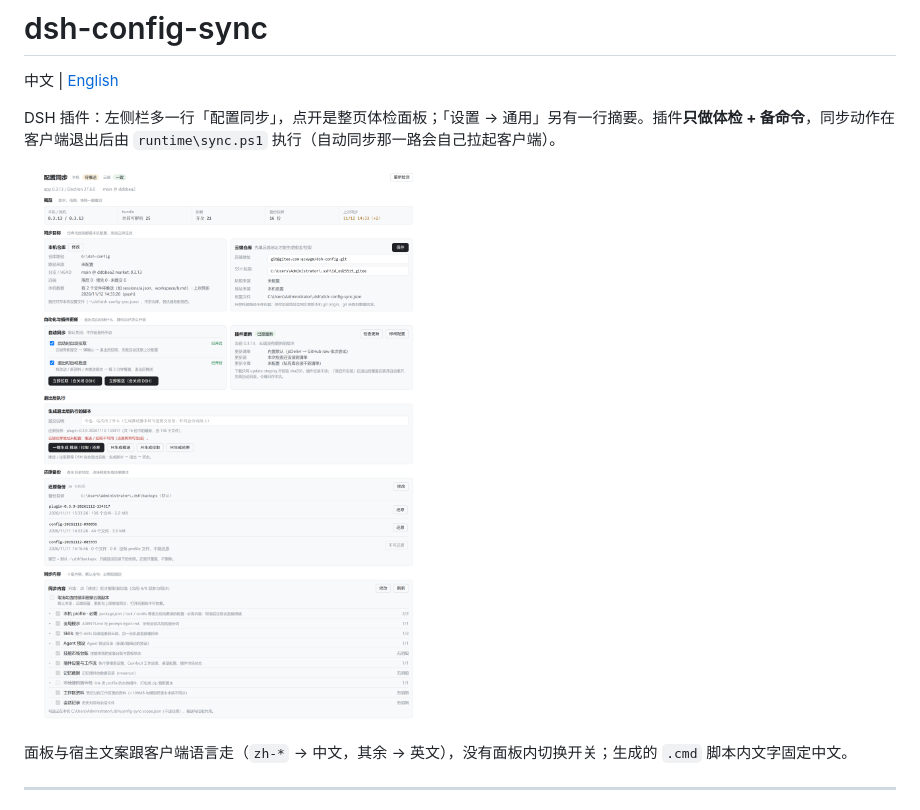
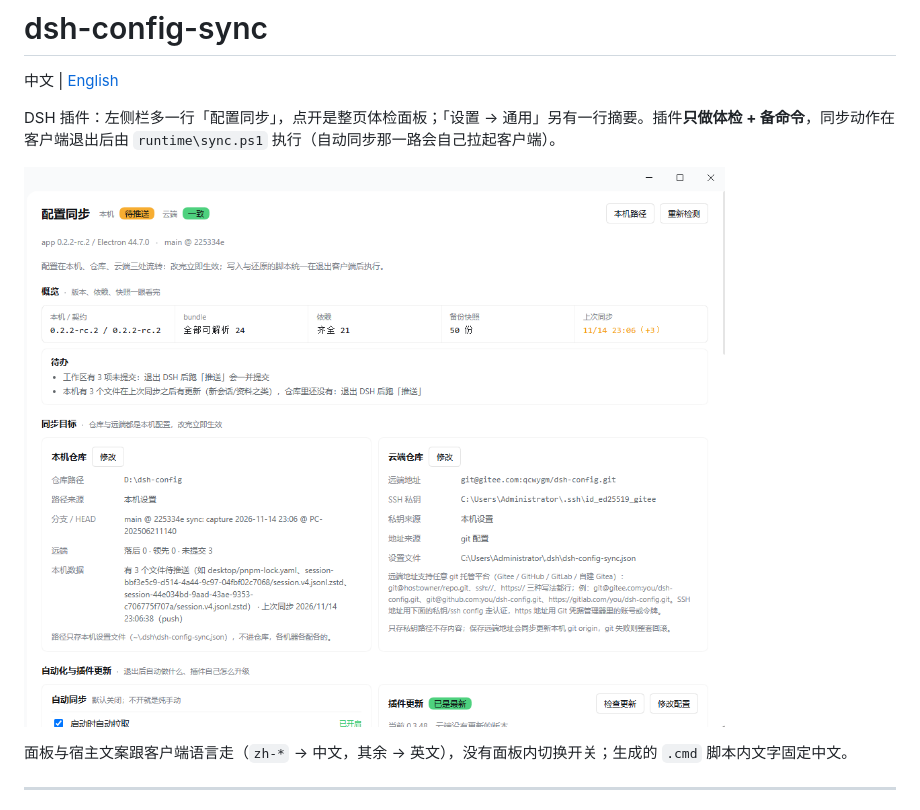
Before and after one commit to QcWyGm/dsh-config-sync, a Markdown page: README.md, the part around the change. Drawn GitHub-style; pictures changed too: docs/panel-1.png (added).

Commit message:
市场截图改为 0.3.49 新版配置页分区四图（概览/同步目标、自动化与退出后执行、还原备份三类入口、同步内容与反馈）

```diff
--- a/README.md
+++ b/README.md
@@ -4,7 +4,7 @@
 
 DSH 插件：左侧栏多一行「配置同步」，点开是整页体检面板；「设置 → 通用」另有一行摘要。插件**只做体检 + 备命令**，同步动作在客户端退出后由 `runtime\sync.ps1` 执行（自动同步那一路会自己拉起客户端）。
 
-![panel](docs/panel.png)
+![panel](docs/panel-1.png)
 
 面板与宿主文案跟客户端语言走（`zh-*` → 中文，其余 → 英文），没有面板内切换开关；生成的 `.cmd` 脚本内文字固定中文。
 
```
Also changed, not shown: docs/panel-2.png (added), docs/panel-3.png (added), docs/panel-4.png (added), 1 other file.
